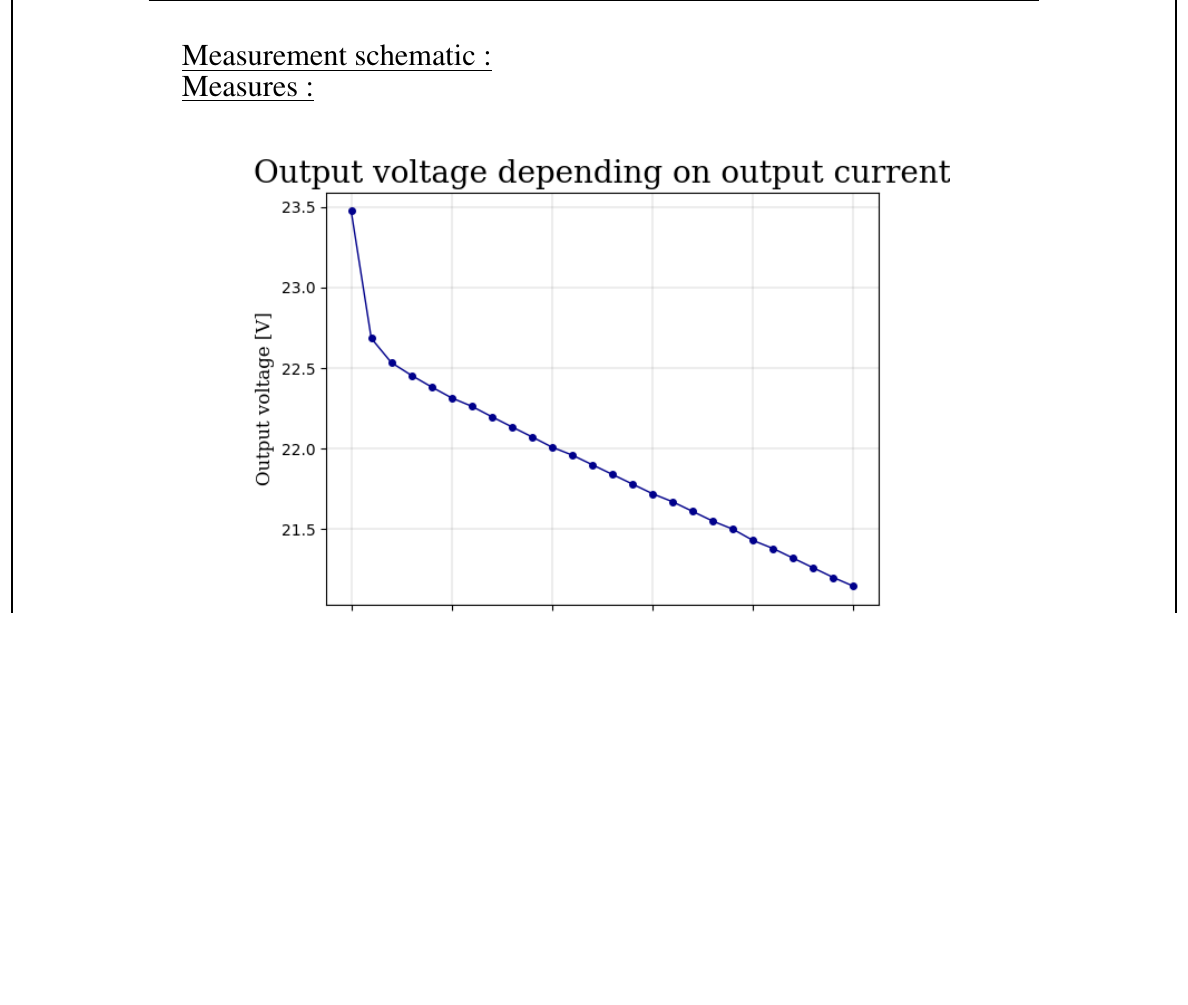
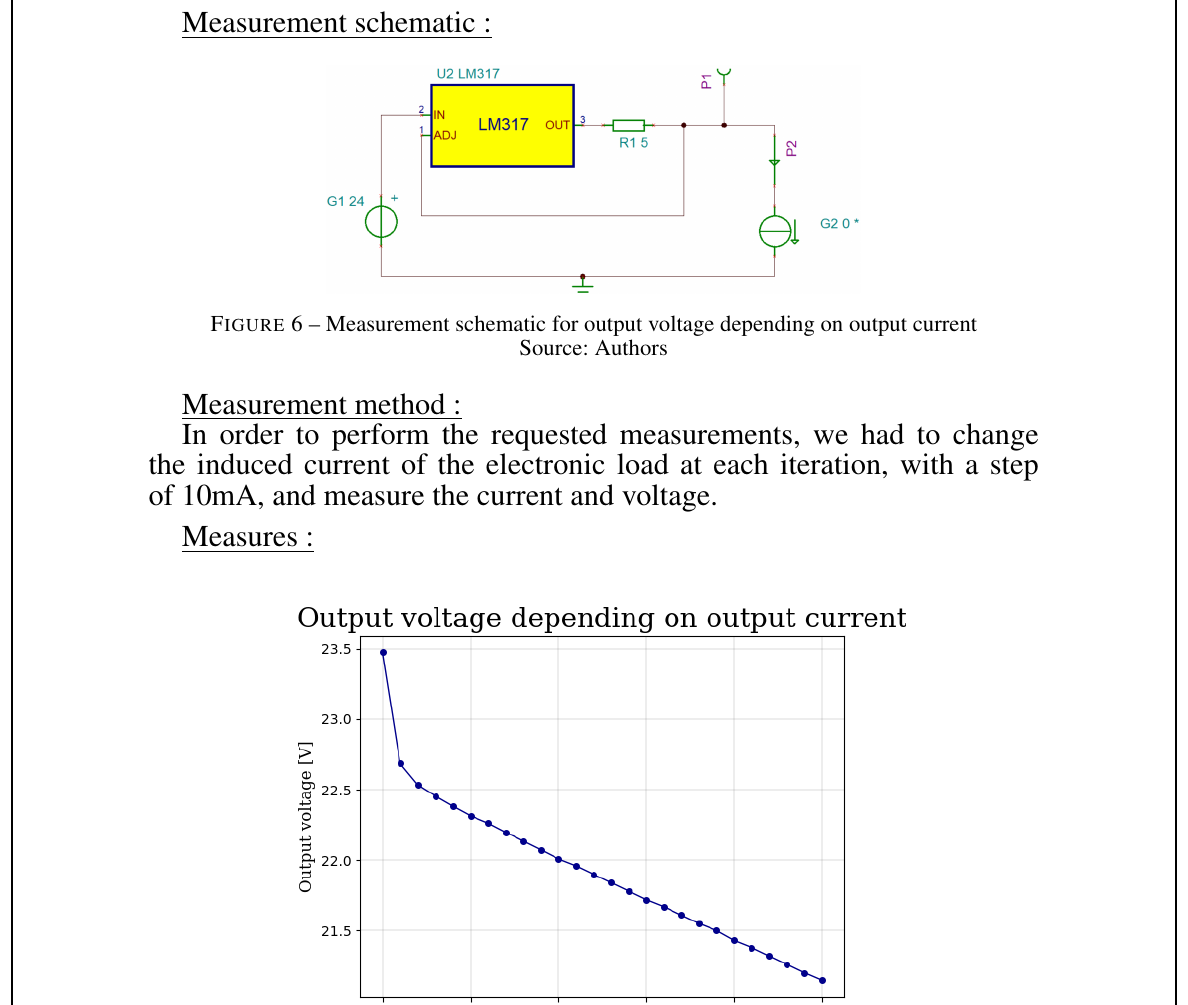
Before and after one commit to Ali-Z0/EIND-TP1-MSS-AZR, a LaTeX document (Rapport/Pages-codes/main.tex, which reads Rapport/Pages-codes/Task1.tex): part of page 10 of 14 before the commit and part of page 10 of 15 after it, cut so that both start at the same text, the shorter picture padded with empty space. Compiled offline with pdfLaTeX.

Commit message:
Simulation and report

```diff
--- a/Rapport/Pages-codes/Task1.tex
+++ b/Rapport/Pages-codes/Task1.tex
@@ -44,7 +44,17 @@ We will observe this characteristic through our following measurements.
 \clearpage
 
 \underline{Measurement schematic:}
+\begin{figure}[h]
+	\centering
+	\includegraphics[width=0.6\linewidth]{../../SchemaMesureChargeElectronique}
+	\caption{Measurement schematic for output voltage depending on output current}
+	\label{fig:schemamesurechargeelectronique}
+	\source{Authors}
+\end{figure}
 
+\underline{Measurement method:}
+
+In order to perform the requested measurements, we had to change the induced current of the electronic load at each iteration, with a step of 10mA, and measure the current and voltage.\vspace{+6pt}
 
 \underline{Measures:}
 \begin{figure}[h]
@@ -55,6 +65,7 @@ We will observe this characteristic through our following measurements.
 	\source{Authors}
 \end{figure}
 
+\clearpage
 \underline{Analysis:}
 
 As we can see on figure \ref{fig:grph-pointg}, When no current is inducted on the output, the potential voltage on the load is at its maximum (\textbf{$\sim 24V = \sim Vin$}). We can see that when a larger current is induced, the voltage drops, which is mainly due to the voltage loss on the serial resistor. We also noticed during the measurements that when the electronic load is short-circuited, we have an output current of \textbf{255mA} (which is slightly higher than our sized maximum) and an output voltage of \textbf{0V}.
```
Also changed, not shown: Rapport/Pages-codes/main.pdf, SchemaMesureChargeElectronique.png (added), Rapport/Pages-codes/Task1.tex (2 more changed lines), 6 other files.
